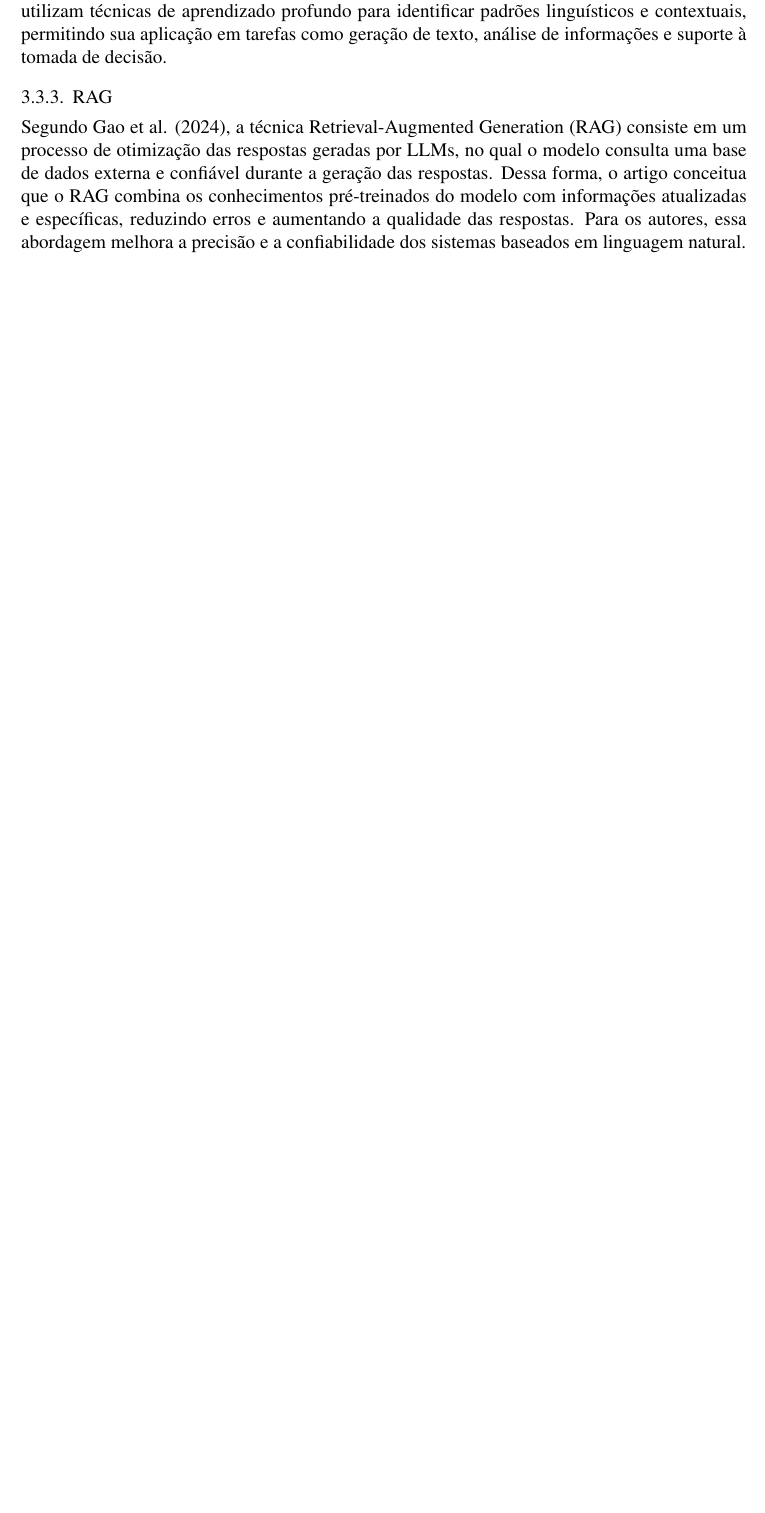
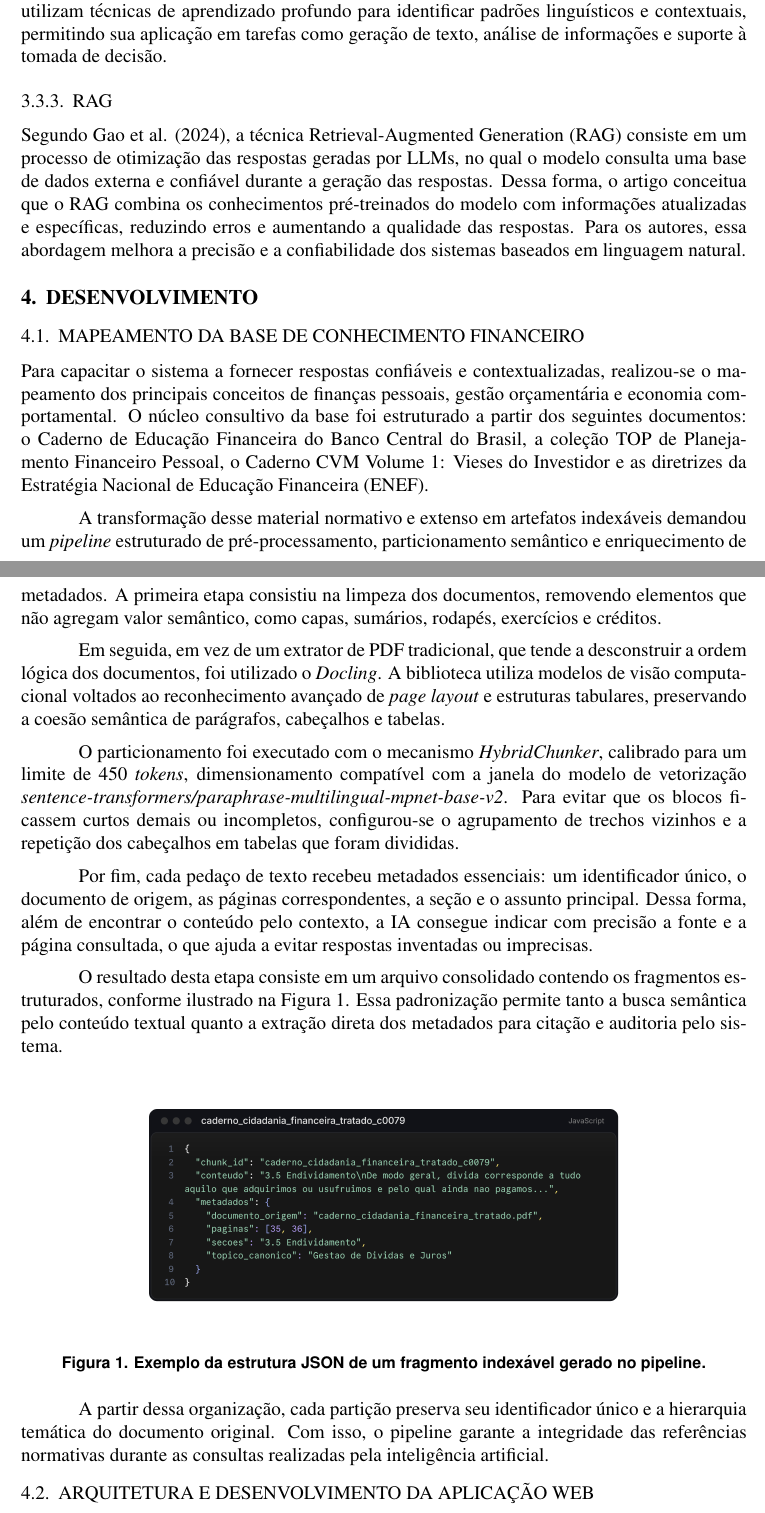
Before and after one commit to juliowccs/tcc-educacao-financeira-ia, a LaTeX paper (main.tex): part of page 8 of 9 before the commit and two parts of pages 8 and 9 of 10 after it, the two joined at a grey line, cut so that both start at the same text, the shorter picture padded with empty space. Compiled offline with pdfLaTeX.

Commit message:
:sparkles: Adicionando desenvolvimento: Mapeamento da base de conhecimento

```diff
--- a/main.tex
+++ b/main.tex
@@ -3,7 +3,7 @@
 \usepackage{sbc-template}
 \usepackage{graphicx,url}
 \usepackage[utf8]{inputenc}
-\usepackage[brazil]{babel}
+\usepackage[brazilian]{babel}
 %\usepackage[latin1]{inputenc}
 
 \begin{document}
@@ -145,6 +156,33 @@ Esta seção do estudo apresenta os principais conceitos e tecnologias que funda
 
       Segundo Gao et al. (2024), a técnica Retrieval-Augmented Generation (RAG) consiste em um processo de otimização das respostas geradas por LLMs, no qual o modelo consulta uma base de dados externa e confiável durante a geração das respostas. Dessa forma, o artigo conceitua que o RAG combina os conhecimentos pré-treinados do modelo com informações atualizadas e específicas, reduzindo erros e aumentando a qualidade das respostas. Para os autores, essa abordagem melhora a precisão e a confiabilidade dos sistemas baseados em linguagem natural.
 
+\section{DESENVOLVIMENTO}
+
+  \subsection{MAPEAMENTO DA BASE DE CONHECIMENTO FINANCEIRO}
+
+    Para capacitar o sistema a fornecer respostas confiáveis e contextualizadas, realizou-se o mapeamento dos principais conceitos de finanças pessoais, gestão orçamentária e economia comportamental. O núcleo consultivo da base foi estruturado a partir dos seguintes documentos: o Caderno de Educação Financeira do Banco Central do Brasil, a coleção TOP de Planejamento Financeiro Pessoal, o Caderno CVM Volume 1: Vieses do Investidor e as diretrizes da Estratégia Nacional de Educação Financeira (ENEF).
+
+    A transformação desse material normativo e extenso em artefatos indexáveis demandou um \textit{pipeline} estruturado de pré-processamento, particionamento semântico e enriquecimento de metadados. A primeira etapa consistiu na limpeza dos documentos, removendo elementos que não agregam valor semântico, como capas, sumários, rodapés, exercícios e créditos.
+
+    Em seguida, em vez de um extrator de PDF tradicional, que tende a desconstruir a ordem lógica dos documentos, foi utilizado o \textit{Docling}. A biblioteca utiliza modelos de visão computacional voltados ao reconhecimento avançado de \textit{page layout} e estruturas tabulares, preservando a coesão semântica de parágrafos, cabeçalhos e tabelas.
+
+    O particionamento foi executado com o mecanismo \textit{HybridChunker}, calibrado para um limite de 450 \textit{tokens}, dimensionamento compatível com a janela do modelo de vetorização \textit{sentence-transformers/paraphrase-multilingual-mpnet-base-v2}. Para evitar que os blocos ficassem curtos demais ou incompletos, configurou-se o agrupamento de trechos vizinhos e a repetição dos cabeçalhos em tabelas que foram divididas.
+
+    Por fim, cada pedaço de texto recebeu metadados essenciais: um identificador único, o documento de origem, as páginas correspondentes, a seção e o assunto principal. Dessa forma, além de encontrar o conteúdo pelo contexto, a IA consegue indicar com precisão a fonte e a página consultada, o que ajuda a evitar respostas inventadas ou imprecisas.
+
+    O resultado desta etapa consiste em um arquivo consolidado contendo os fragmentos estruturados, conforme ilustrado na Figura~\ref{fig:exemplo_chunk}. Essa padronização permite tanto a busca semântica pelo conteúdo textual quanto a extração direta dos metadados para citação e auditoria pelo sistema.
+
+    \begin{figure}[ht]
+    \centering
+    \includegraphics[width=0.75\textwidth]{caderno_cidadania_financeira_tratado_c0079.png}
+    \caption{Exemplo da estrutura JSON de um fragmento indexável gerado no pipeline.}
+    \label{fig:exemplo_chunk}
+    \end{figure}
+
+    A partir dessa organização, cada partição preserva seu identificador único e a hierarquia temática do documento original. Com isso, o pipeline garante a integridade das referências normativas durante as consultas realizadas pela inteligência artificial.
+
+  \subsection{ARQUITETURA E DESENVOLVIMENTO DA APLICAÇÃO WEB}
+
 \nocite{*}
 \bibliographystyle{sbc}
 \bibliography{sbc-template}
```
Also changed, not shown: caderno_cidadania_financeira_tratado_c0079.png (added), fig1.jpg (deleted), fig2.jpg (deleted), main.pdf, table.jpg (deleted), main.tex (33 more changed lines), 5 other files.
